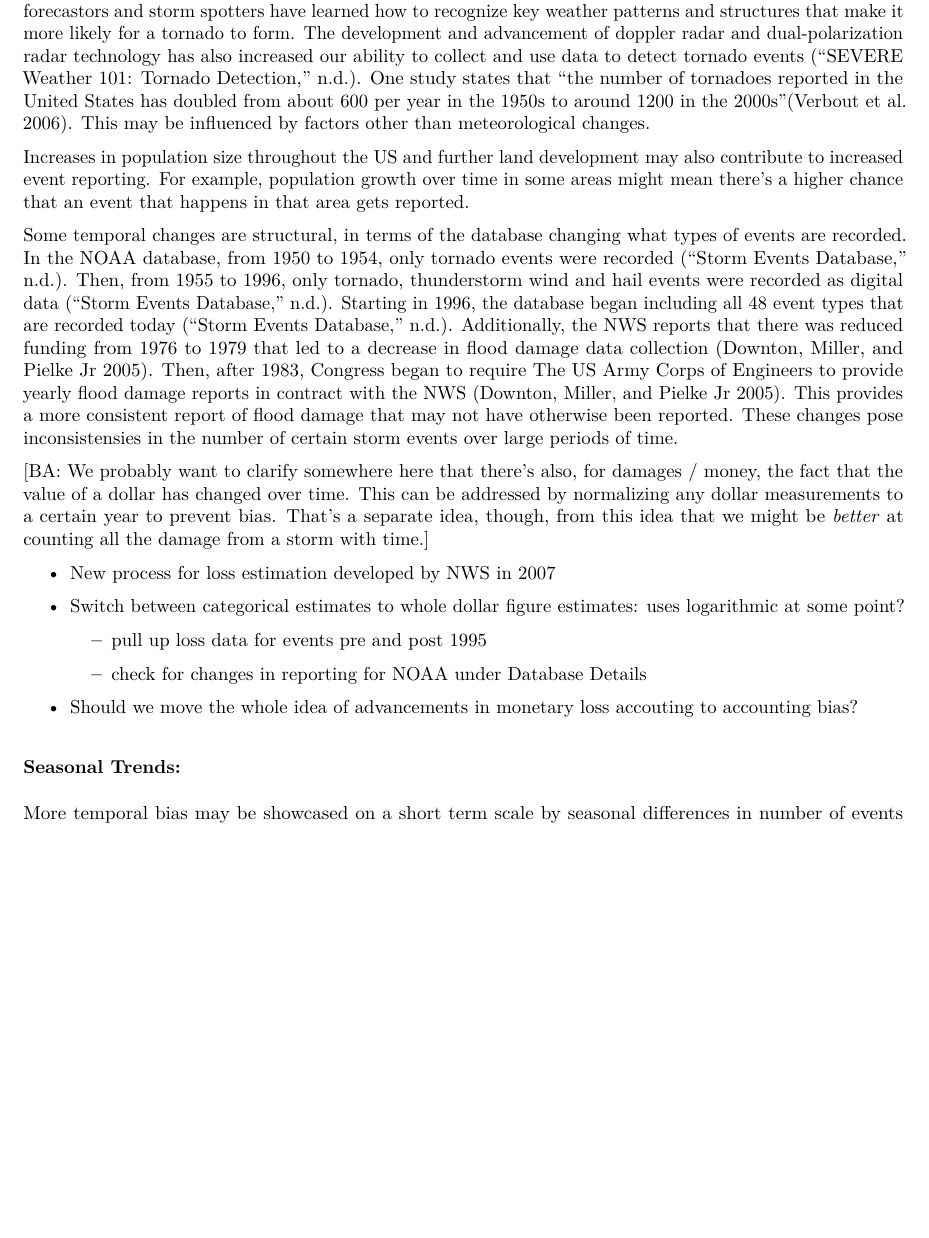
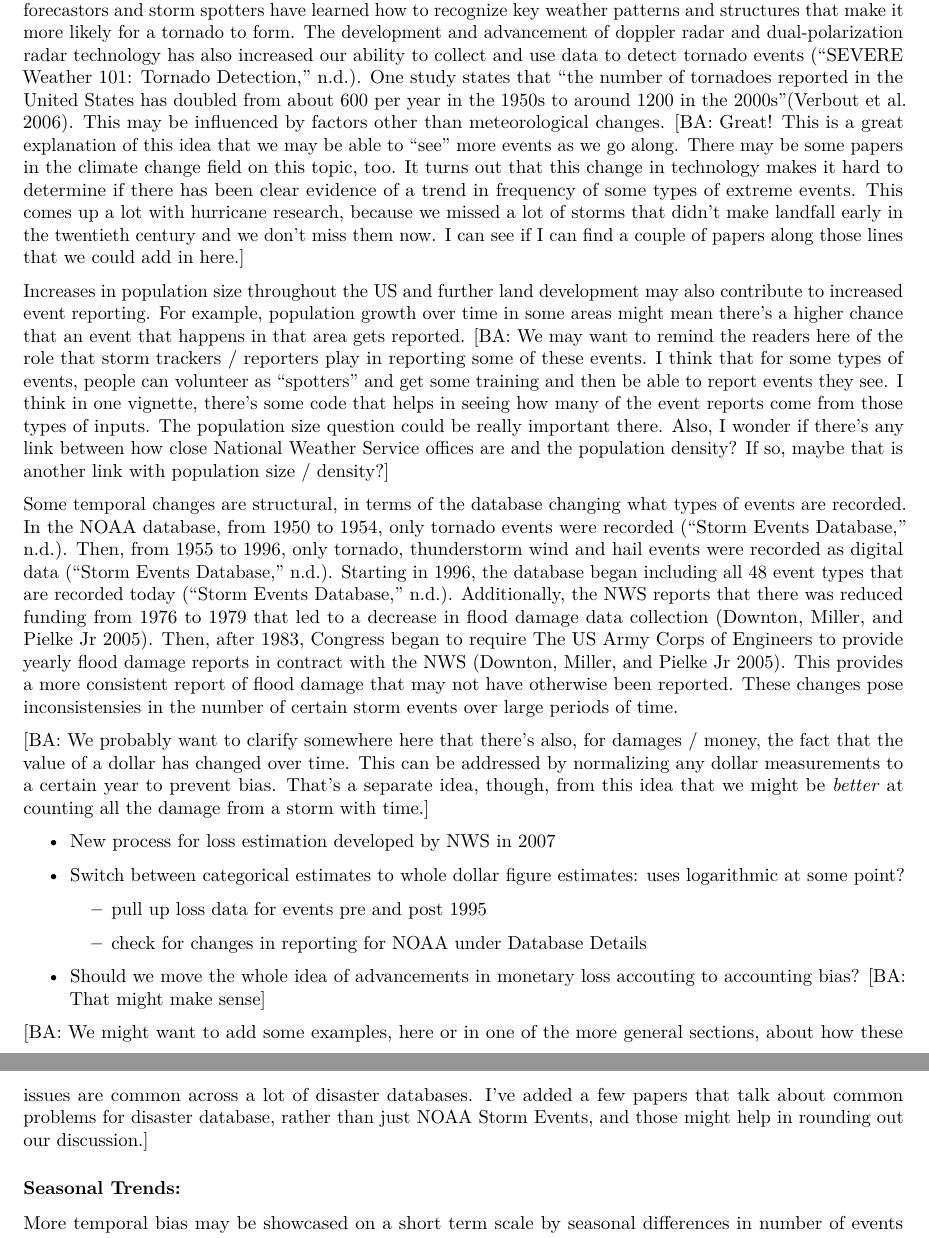
Before and after one commit to geanders/noaastormevents_paper, an R Markdown document (storm_events_literature_outline.Rmd): part of page 4 of 7 before the commit and two parts of pages 4 and 5 of 7 after it, the two joined at a grey line, cut so that both start at the same text, the shorter picture padded with empty space. The pictures show the output file storm_events_literature_outline.pdf that the author committed with the source.

Commit message:
Add some comments on temporal bias

```diff
--- a/storm_events_literature_outline.Rmd
+++ b/storm_events_literature_outline.Rmd
@@ -148,8 +148,15 @@ Within the NOAA Storm Events database, there are comparable differences in event
 The long term patterns of temporal bias are related to advancements in monitoring and detecting storm events, changes in population size and locations, and structural changes in recording strategies and monetary loss accounting.
 
 Technological advancements within storm recording such as the development of radar and larger networks of monitors have increased our ability to detect extreme weather events as they happen. For example, over time, forecastors and storm spotters have learned how to recognize key weather patterns and structures that make it more likely for a tornado to form. The development and advancement of doppler radar and dual-polarization radar technology has also increased our ability to collect and use data to detect tornado events [@tornadodetection]. One study states that "the number of tornadoes reported in the United States has doubled from about 600 per year in the 1950s to around 1200 in the 2000s"[@verbout2006evolution]. This may be influenced by factors other than meteorological changes.
+[BA: Great! This is a great explanation of this idea that we may be able to "see" more events
+as we go along. There may be some papers in the climate change field on this topic, too. It
+turns out that this change in technology makes it hard to determine if there has been
+clear evidence of a trend in frequency of some types of extreme events. This comes up a lot
+with hurricane research, because we missed a lot of storms that didn't make landfall early in
+the twentieth century and we don't miss them now. I can see if I can find a couple of papers
+along those lines that we could add in here.]
 
-Increases in population size throughout the US and further land development may also contribute to increased event reporting. For example, population growth over time in some areas might mean there's a higher chance that an event that happens in that area gets reported.
+Increases in population size throughout the US and further land development may also contribute to increased event reporting. For example, population growth over time in some areas might mean there's a higher chance that an event that happens in that area gets reported. [BA: We may want to remind the readers here of the role that storm trackers / reporters play in reporting some of these events. I think that for some types of events, people can volunteer as "spotters" and get some training and then be able to report events they see. I think in one vignette, there's some code that helps in seeing how many of the event reports come from those types of inputs. The population size question could be really important there. Also, I wonder if there's any link between how close National Weather Service offices are and the population density? If so, maybe that is another link with population size / density?]
 
 Some temporal changes are structural, in terms of the database changing what types of events are recorded. In the NOAA database, from 1950 to 1954, only tornado events were recorded [@stormeventsdetails]. Then, from 1955 to 1996, only tornado, thunderstorm wind and hail events were recorded as digital data [@stormeventsdetails]. Starting in 1996, the database began including all 48 event types that are recorded today [@stormeventsdetails]. Additionally, the NWS reports that there was reduced funding from 1976 to 1979 that led to a decrease in flood damage data collection [@downton2005reanalysis]. Then, after 1983, Congress began to require The US Army Corps of Engineers to provide yearly flood damage reports in contract with the NWS [@downton2005reanalysis]. This provides a more consistent report of flood damage that may not have otherwise been reported. These changes pose inconsistensies in the number of certain storm events over large periods of time.
 
@@ -163,8 +170,9 @@ Some temporal changes are structural, in terms of the database changing what typ
     - check for changes in reporting for NOAA under Database Details
 
 * Should we move the whole idea of advancements in monetary loss accouting to accounting bias?
+[BA: That might make sense]
 
-
+[BA: We might want to add some examples, here or in one of the more general sections, about how these issues are common across a lot of disaster databases. I've added a few papers that talk about common problems for disaster database, rather than just NOAA Storm Events, and those might help in rounding out our discussion.]
 
 ### Seasonal Trends:
 
```
Also changed, not shown: storm_events_literature_outline.pdf, storm_events_literature_outline.Rmd (2 more changed lines).
